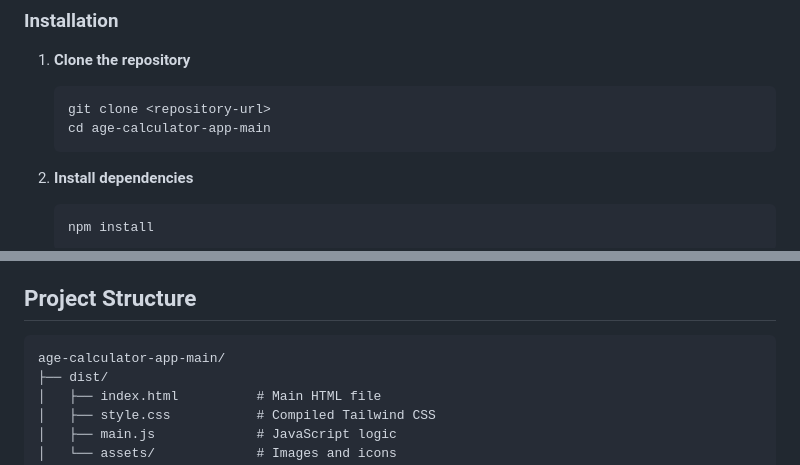
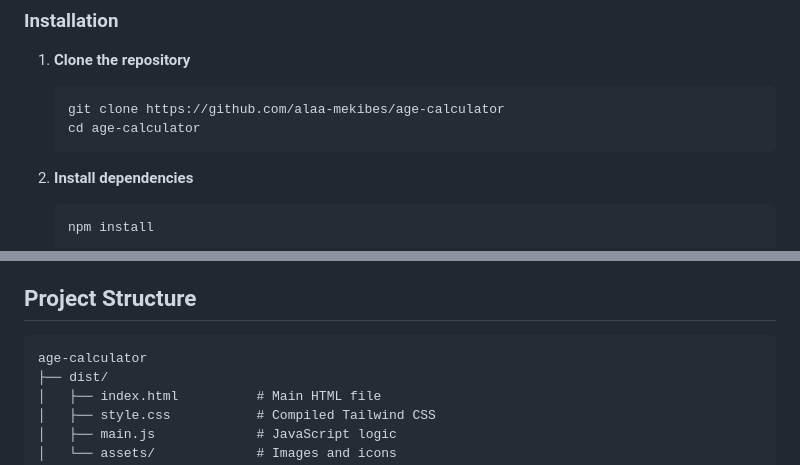
Before and after one commit to alaa-mekibes/age-calculator, a Markdown page: README.md, 2 parts joined by grey strips. GitHub-like rendering.

````diff
--- a/README.md
+++ b/README.md
@@ -39,8 +39,8 @@ A responsive web application that calculates a person's age in years, months, an
 
 1. **Clone the repository**
    ```bash
-   git clone <repository-url>
-   cd age-calculator-app-main
+   git clone https://github.com/alaa-mekibes/age-calculator
+   cd age-calculator
    ```
 
 2. **Install dependencies**
@@ -61,7 +61,7 @@ A responsive web application that calculates a person's age in years, months, an
 ## Project Structure
 
 ```
-age-calculator-app-main/
+age-calculator
 ├── dist/
 │   ├── index.html          # Main HTML file
 │   ├── style.css           # Compiled Tailwind CSS
````
